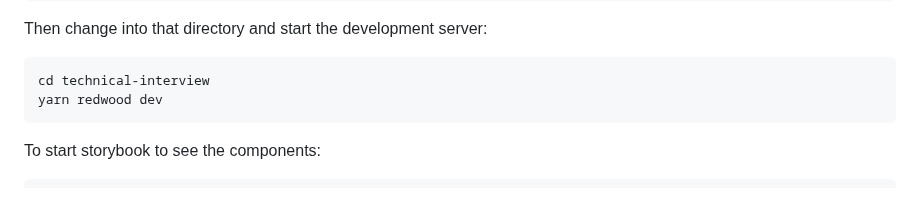
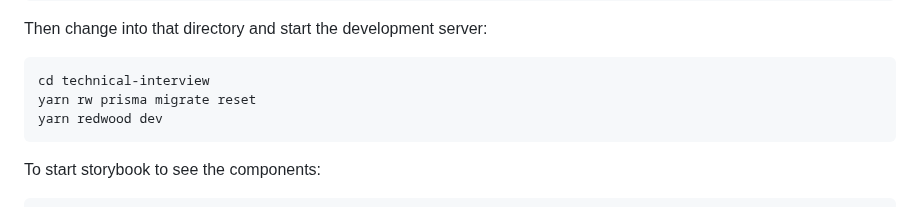
Before and after one commit to sebprest/everfund-technical-interview, a Markdown page: README.md, the part around the change. Rendered like a GitHub page.

Commit message:
Added rw prisma migrate command to start seed

````diff
--- a/README.md
+++ b/README.md
@@ -66,6 +66,7 @@ Then change into that directory and start the development server:
 
 ```
 cd technical-interview
+yarn rw prisma migrate reset
 yarn redwood dev
 ```
 
````
